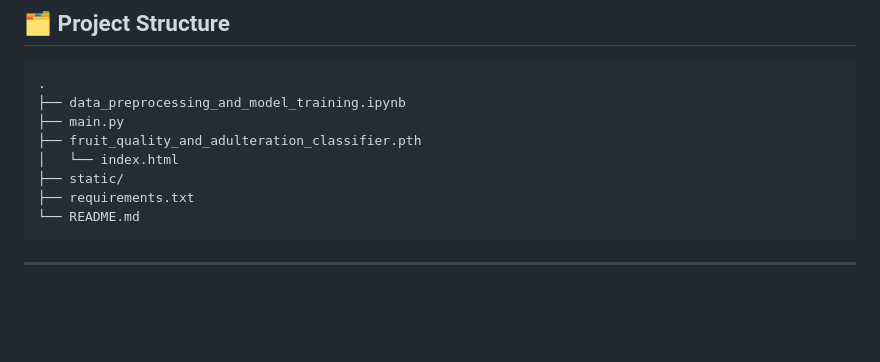
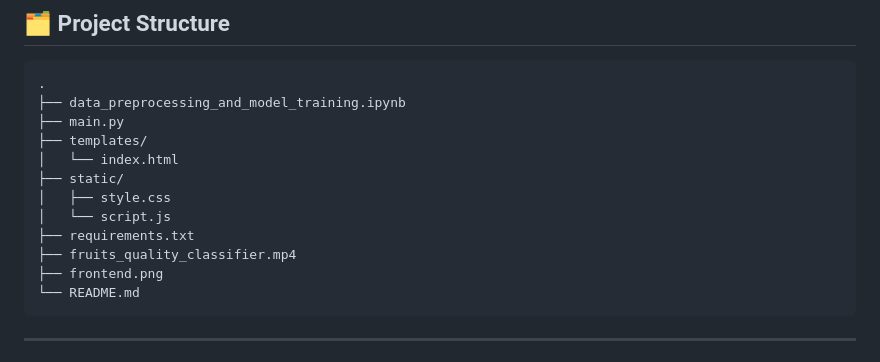
Before and after one commit to zakir-maswani/Fruits-Quality-Classification-CNN, a Markdown page: README.md, the part around the change. GitHub-like rendering; blank space fills up the shorter version.

````diff
--- a/README.md
+++ b/README.md
@@ -46,10 +46,14 @@ The trained model is deployed behind a simple FastAPI web app where users can up
 .
 ├── data_preprocessing_and_model_training.ipynb
 ├── main.py
-├── fruit_quality_and_adulteration_classifier.pth
+├── templates/
 │   └── index.html
 ├── static/
+│   ├── style.css
+│   └── script.js
 ├── requirements.txt
+├── fruits_quality_classifier.mp4
+├── frontend.png
 └── README.md
 ```
 
````
